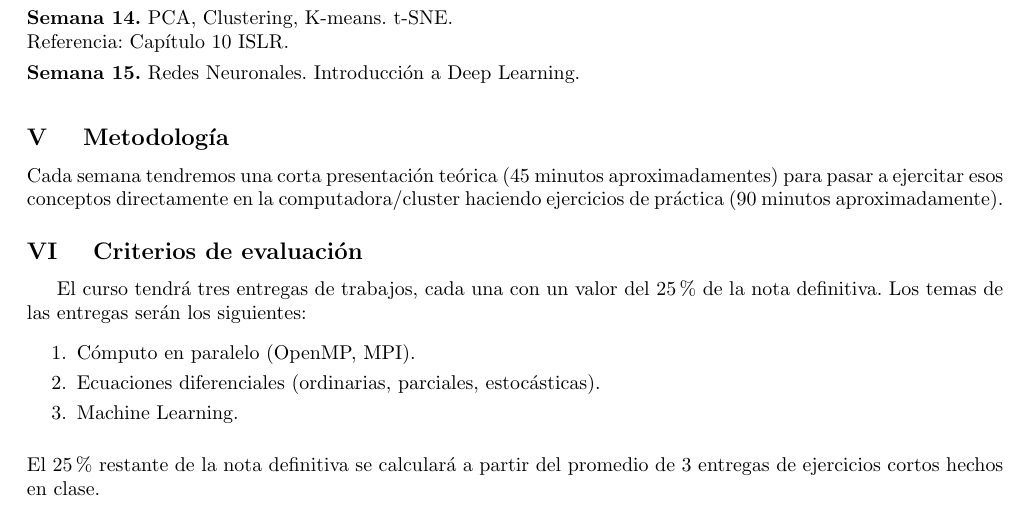
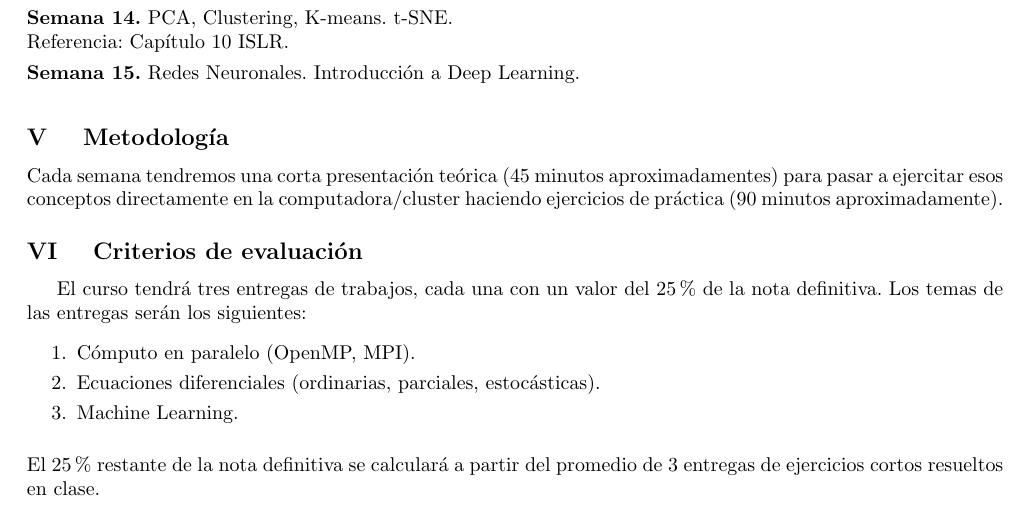
Before and after one commit to ComputoCienciasUniandes/MetodosComputacionalesAvanzados, a LaTeX document (syllabus/syllabus.tex): part of page 2 of 3, cut so that both start at the same text. Compiled offline with pdfLaTeX.

Commit message:
update ejercicios

```diff
--- a/syllabus/syllabus.tex
+++ b/syllabus/syllabus.tex
@@ -270,7 +269,7 @@ los siguientes:
 \end{enumerate}
 \noindent
 El $25\%$ restante de la nota definitiva se calcular\'a a partir del
-promedio de $3$ entregas de ejercicios cortos hechos en clase.
+promedio de $3$ entregas de ejercicios cortos resueltos en clase.
 
 \newpage
 \stepcounter{mysection}
```
Also changed, not shown: syllabus/syllabus.pdf, syllabus/syllabus.tex (1 more changed lines).
